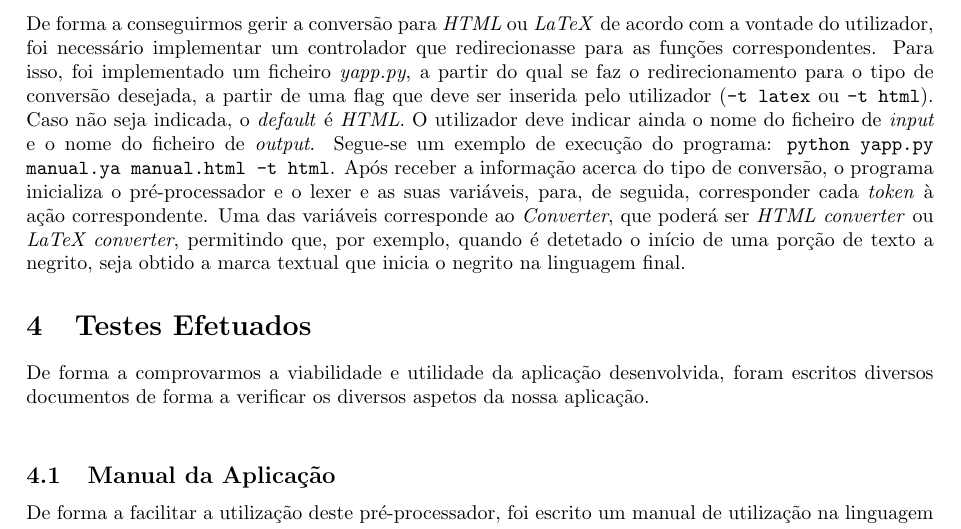
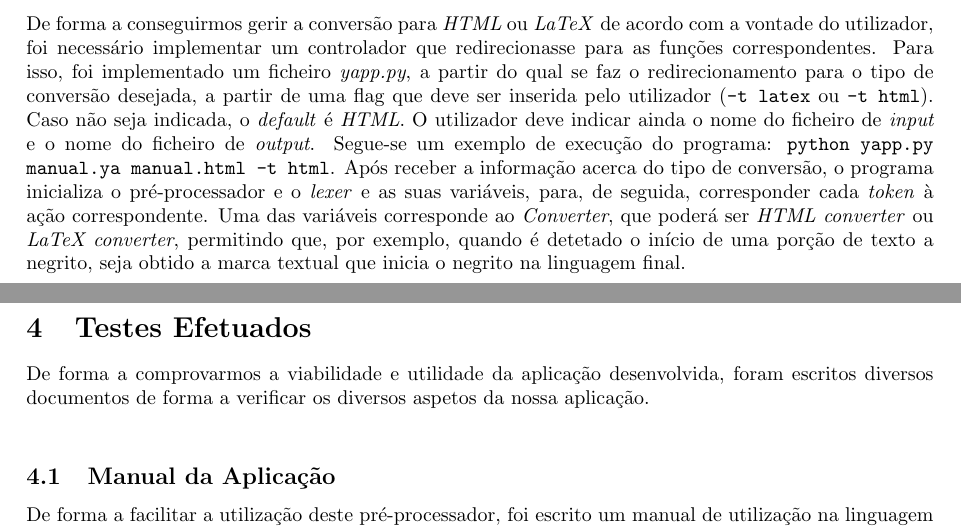
Before and after one commit to beasrodrigues24/yaPP, a LaTeX document (files/outputs/relatorio.tex): part of page 5 of 10 before the commit and two parts of pages 5 and 6 of 11 after it, the two joined at a grey line, cut so that both start at the same text. Compiled offline with pdfLaTeX.

Commit message:
Image formatting fixes + Report pdf

```diff
--- a/files/outputs/relatorio.tex
+++ b/files/outputs/relatorio.tex
@@ -176,7 +176,8 @@ def t_section_END(t):
     t.lexer.header_num -= 1
 \end{minted}
  \subsection{Controlador}
-De forma a conseguirmos gerir a conversão para \textit{HTML} ou \textit{LaTeX} de acordo com a vontade do utilizador, foi necessário implementar um controlador que redirecionasse para as funções correspondentes. Para isso, foi implementado um ficheiro \textit{yapp.py}, a partir do qual se faz o redirecionamento para o tipo de conversão desejada, a partir de uma flag que deve ser inserida pelo utilizador (\texttt{-t latex} ou \texttt{-t html}). Caso não seja indicada, o \textit{default} é \textit{HTML}. O utilizador deve indicar ainda o nome do ficheiro de \textit{input} e o nome do ficheiro de \textit{output}. Segue-se um exemplo de execução do programa: \texttt{python yapp.py manual.ya manual.html -t html}. Após receber a informação acerca do tipo de conversão, o programa inicializa o pré-processador e o lexer e as suas variáveis, para, de seguida, corresponder cada \textit{token} à ação correspondente. Uma das variáveis corresponde ao \textit{Converter}, que poderá ser \textit{HTML converter} ou \textit{LaTeX converter}, permitindo que, por exemplo, quando é detetado o início de uma porção de texto a negrito, seja obtido a marca textual que inicia o negrito na linguagem final.\section{Testes Efetuados}
+De forma a conseguirmos gerir a conversão para \textit{HTML} ou \textit{LaTeX} de acordo com a vontade do utilizador, foi necessário implementar um controlador que redirecionasse para as funções correspondentes. Para isso, foi implementado um ficheiro \textit{yapp.py}, a partir do qual se faz o redirecionamento para o tipo de conversão desejada, a partir de uma flag que deve ser inserida pelo utilizador (\texttt{-t latex} ou \texttt{-t html}). Caso não seja indicada, o \textit{default} é \textit{HTML}. O utilizador deve indicar ainda o nome do ficheiro de \textit{input} e o nome do ficheiro de \textit{output}. Segue-se um exemplo de execução do programa: \texttt{python yapp.py manual.ya manual.html -t html}. Após receber a informação acerca do tipo de conversão, o programa inicializa o pré-processador e o \textit{lexer} e as suas variáveis, para, de seguida, corresponder cada \textit{token} à ação correspondente. Uma das variáveis corresponde ao \textit{Converter}, que poderá ser \textit{HTML converter} ou \textit{LaTeX converter}, permitindo que, por exemplo, quando é detetado o início de uma porção de texto a negrito, seja obtido a marca textual que inicia o negrito na linguagem final.\newpage
+\section{Testes Efetuados}
 De forma a comprovarmos a viabilidade e utilidade da aplicação desenvolvida, foram escritos diversos documentos de forma a verificar os diversos aspetos da nossa aplicação.\\
  \subsection{Manual da Aplicação}
 De forma a facilitar a utilização deste pré-processador, foi escrito um manual de utilização na linguagem desenvolvida. Por conveniência, serviu ainda como um teste ao fazermos a conversão para HTML e latex.\\
```
Also changed, not shown: report.pdf (added), files/outputs/relatorio.tex (1 more changed lines), 2 other files.
